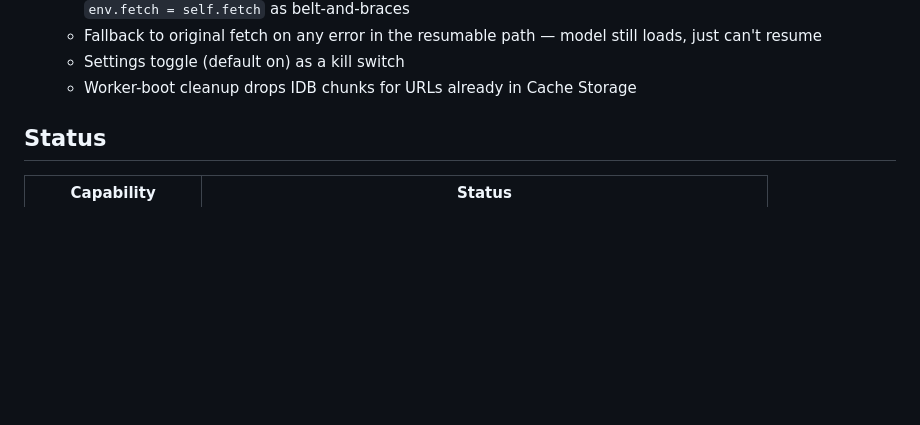
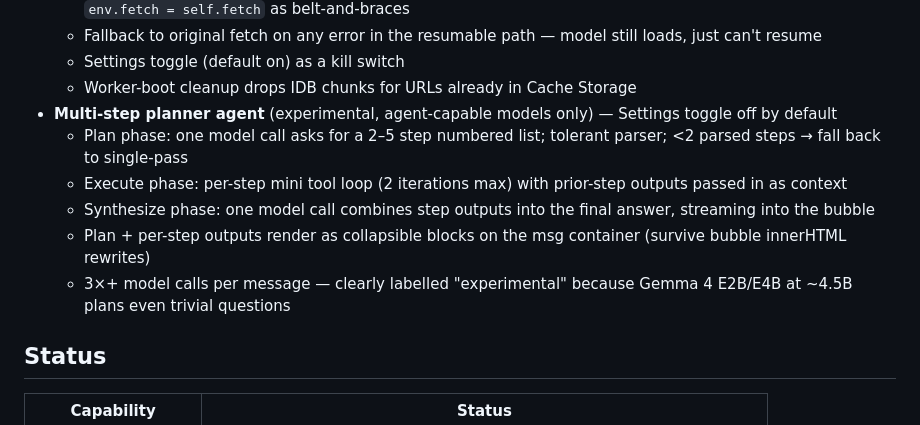
Before and after one commit to NakliTechie/LocalMind, a Markdown page: ROADMAP.md, the part around the change. GitHub-like rendering; blank space fills up the shorter version.

Commit message:
ROADMAP: add multi-step planner entry to Tier 2 shipped section
Co-Authored-By: Claude Opus 4.7 (1M context) <noreply@anthropic.com>

```diff
--- a/ROADMAP.md
+++ b/ROADMAP.md
@@ -60,6 +60,12 @@ Single-file (~5.8k lines) private AI research agent running entirely in-browser.
   - Fallback to original fetch on any error in the resumable path — model still loads, just can't resume
   - Settings toggle (default on) as a kill switch
   - Worker-boot cleanup drops IDB chunks for URLs already in Cache Storage
+- **Multi-step planner agent** (experimental, agent-capable models only) — Settings toggle off by default
+  - Plan phase: one model call asks for a 2–5 step numbered list; tolerant parser; <2 parsed steps → fall back to single-pass
+  - Execute phase: per-step mini tool loop (2 iterations max) with prior-step outputs passed in as context
+  - Synthesize phase: one model call combines step outputs into the final answer, streaming into the bubble
+  - Plan + per-step outputs render as collapsible blocks on the msg container (survive bubble innerHTML rewrites)
+  - 3×+ model calls per message — clearly labelled "experimental" because Gemma 4 E2B/E4B at ~4.5B plans even trivial questions
 
 ## Status
 
```
